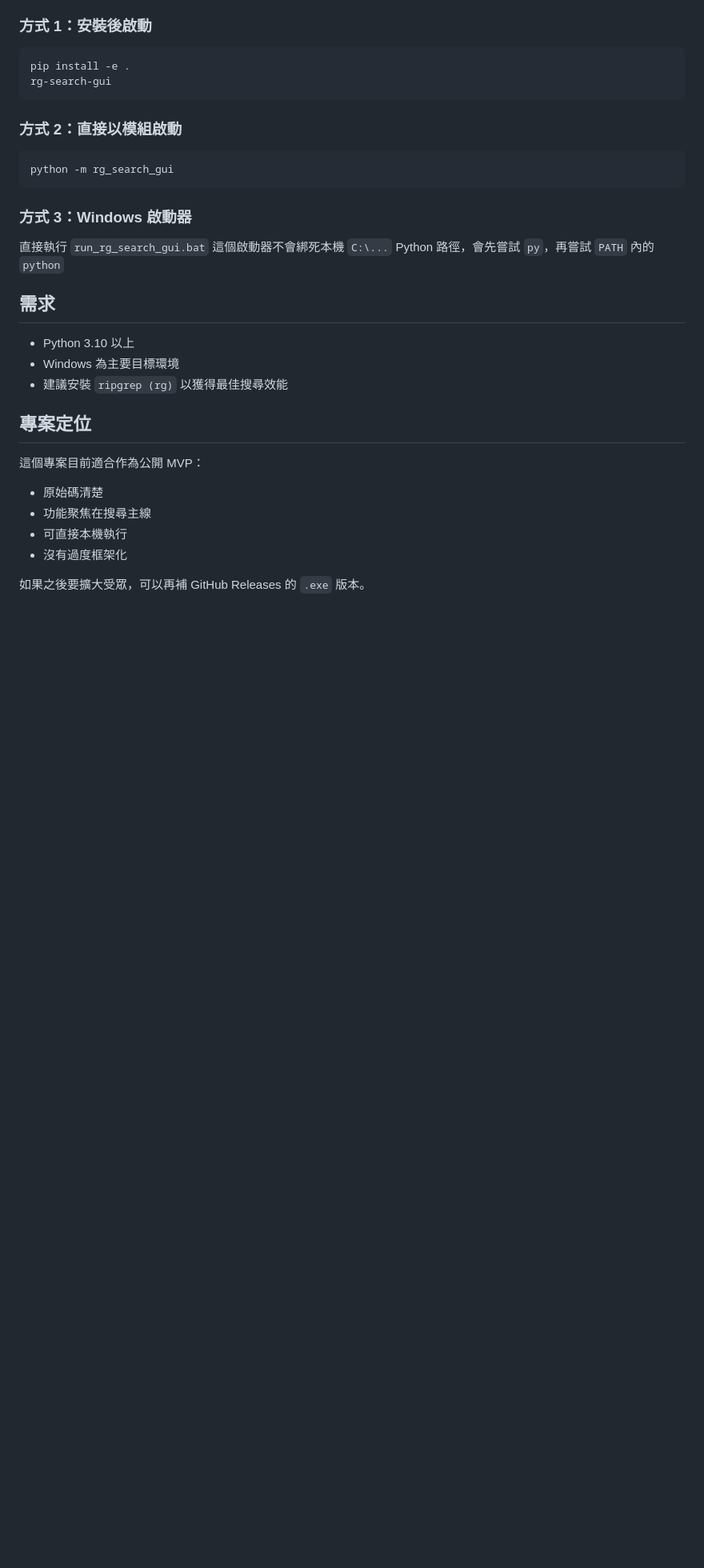
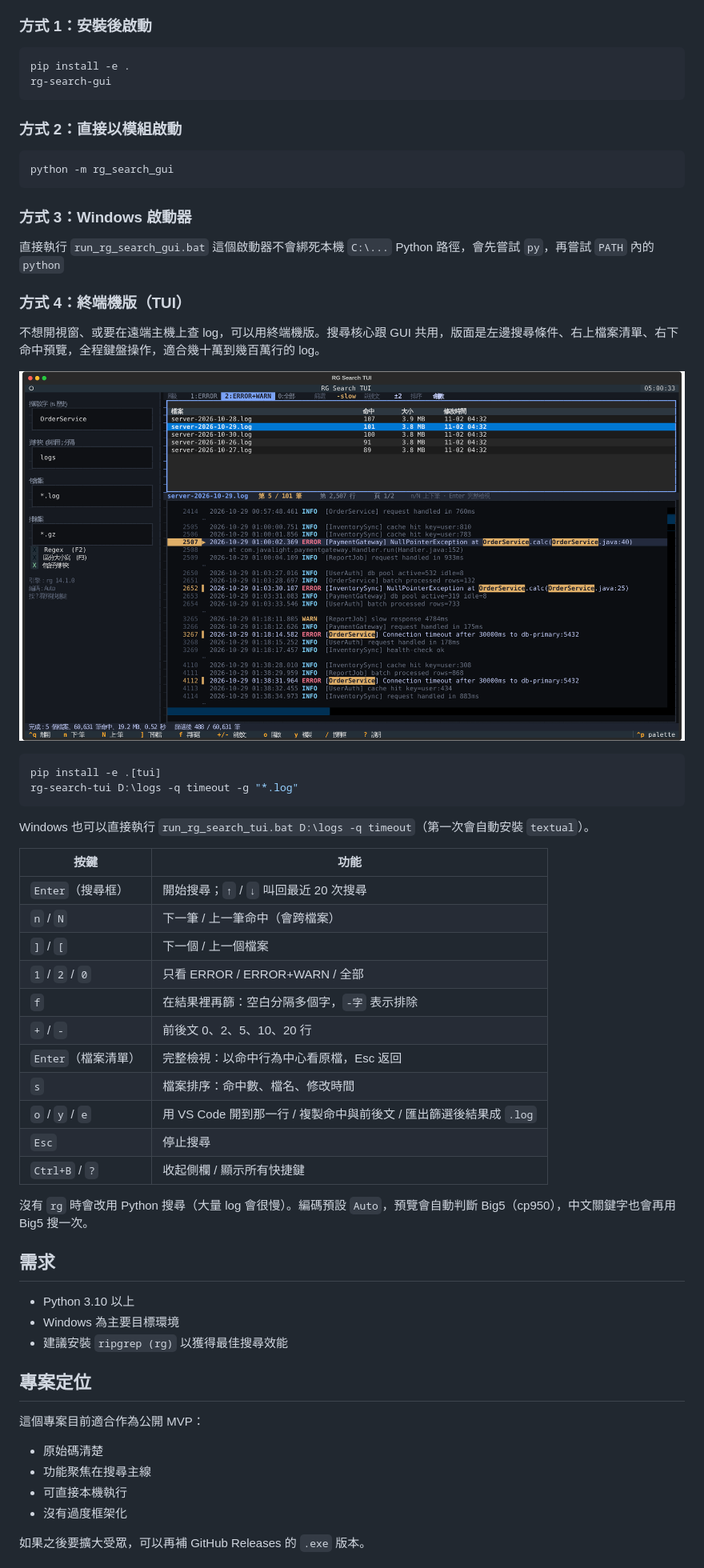
Before and after one commit to ericlight0025/rg-search-gui, a Markdown page: docs/zh-TW/README.md, the part around the change. Shown at 80% size. GitHub-like rendering; pictures changed too: docs/assets/tui-preview.png (added); blank space fills up the shorter version.

````diff
--- a/docs/zh-TW/README.md
+++ b/docs/zh-TW/README.md
@@ -36,6 +36,35 @@ python -m rg_search_gui
 直接執行 `run_rg_search_gui.bat`
 這個啟動器不會綁死本機 `C:\...` Python 路徑，會先嘗試 `py`，再嘗試 `PATH` 內的 `python`
 
+### 方式 4：終端機版（TUI）
+
+不想開視窗、或要在遠端主機上查 log，可以用終端機版。搜尋核心跟 GUI 共用，版面是左邊搜尋條件、右上檔案清單、右下命中預覽，全程鍵盤操作，適合幾十萬到幾百萬行的 log。
+
+![TUI 畫面](../assets/tui-preview.png)
+
+```bash
+pip install -e .[tui]
+rg-search-tui D:\logs -q timeout -g "*.log"
+```
+
+Windows 也可以直接執行 `run_rg_search_tui.bat D:\logs -q timeout`（第一次會自動安裝 `textual`）。
+
+| 按鍵 | 功能 |
+|---|---|
+| `Enter`（搜尋框） | 開始搜尋；`↑` / `↓` 叫回最近 20 次搜尋 |
+| `n` / `N` | 下一筆 / 上一筆命中（會跨檔案） |
+| `]` / `[` | 下一個 / 上一個檔案 |
+| `1` / `2` / `0` | 只看 ERROR / ERROR+WARN / 全部 |
+| `f` | 在結果裡再篩：空白分隔多個字，`-字` 表示排除 |
+| `+` / `-` | 前後文 0、2、5、10、20 行 |
+| `Enter`（檔案清單） | 完整檢視：以命中行為中心看原檔，Esc 返回 |
+| `s` | 檔案排序：命中數、檔名、修改時間 |
+| `o` / `y` / `e` | 用 VS Code 開到那一行 / 複製命中與前後文 / 匯出篩選後結果成 `.log` |
+| `Esc` | 停止搜尋 |
+| `Ctrl+B` / `?` | 收起側欄 / 顯示所有快捷鍵 |
+
+沒有 `rg` 時會改用 Python 搜尋（大量 log 會很慢）。編碼預設 `Auto`，預覽會自動判斷 Big5（cp950），中文關鍵字也會再用 Big5 搜一次。
+
 ## 需求
 
 - Python 3.10 以上
````
Also changed, not shown: CHANGELOG.md (+9 -0 lines), README.md (+39 -2 lines), 5 other files.
